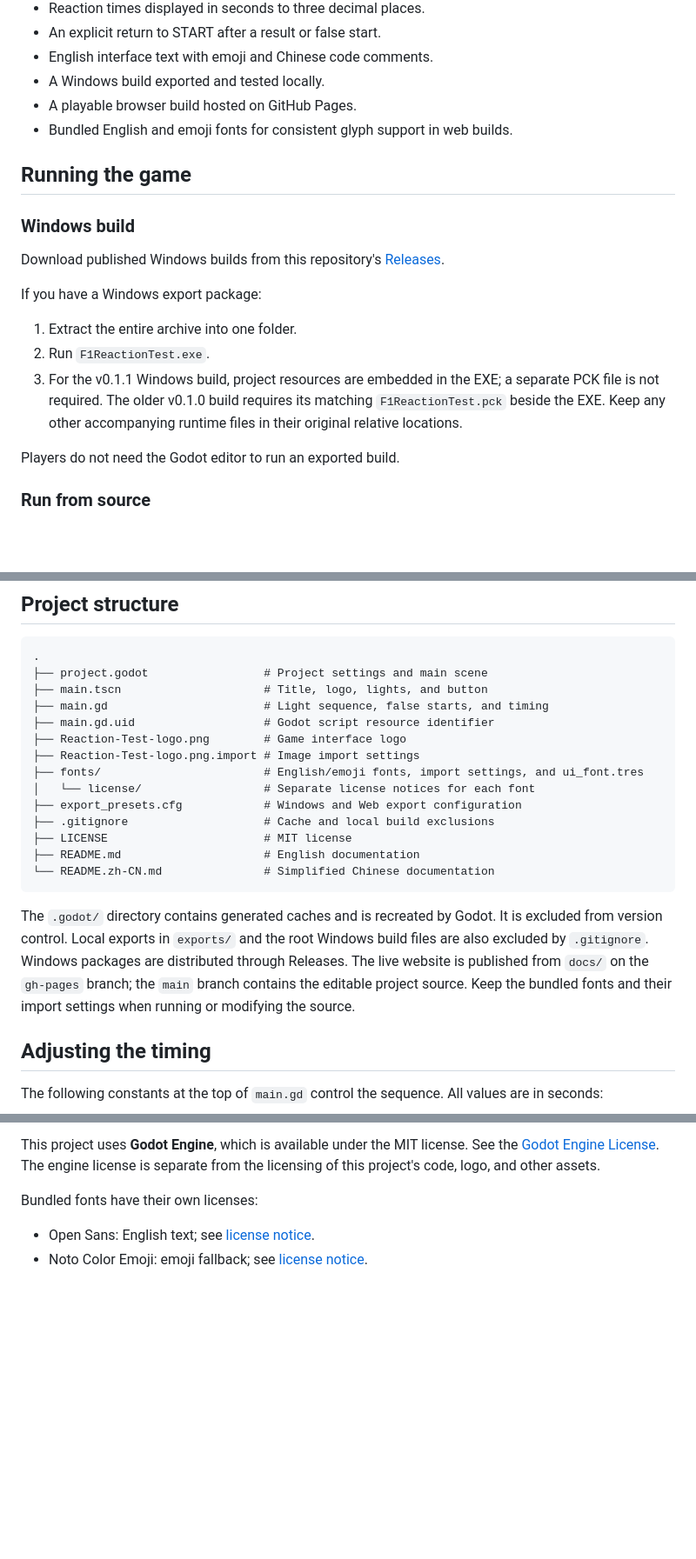
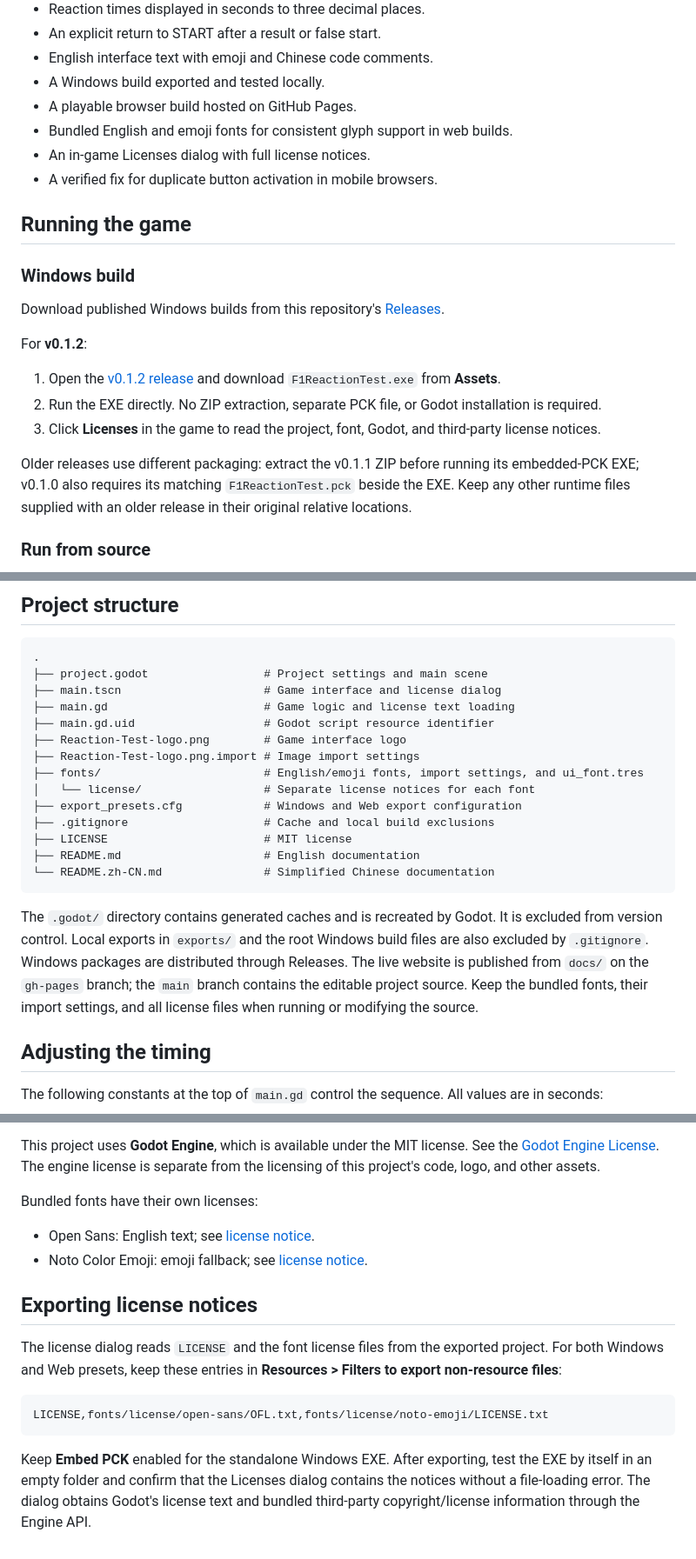
Before and after one commit to uim-g/F1-reaction, a Markdown page: README.md, 3 parts joined by grey strips. Shown at 87% size. Drawn GitHub-style; blank space fills up the shorter version.

````diff
--- a/README.md
+++ b/README.md
@@ -36,6 +38,8 @@ Use the mouse; the space bar is not required. Timing starts when the lights go o
 - A Windows build exported and tested locally.
 - A playable browser build hosted on GitHub Pages.
 - Bundled English and emoji fonts for consistent glyph support in web builds.
+- An in-game Licenses dialog with full license notices.
+- A verified fix for duplicate button activation in mobile browsers.
 
 ## Running the game
 
@@ -43,13 +47,13 @@ Use the mouse; the space bar is not required. Timing starts when the lights go o
 
 Download published Windows builds from this repository's [Releases](https://github.com/uim-g/F1-reaction/releases).
 
-If you have a Windows export package:
+For **v0.1.2**:
 
-1. Extract the entire archive into one folder.
-2. Run `F1ReactionTest.exe`.
-3. For the v0.1.1 Windows build, project resources are embedded in the EXE; a separate PCK file is not required. The older v0.1.0 build requires its matching `F1ReactionTest.pck` beside the EXE. Keep any other accompanying runtime files in their original relative locations.
+1. Open the [v0.1.2 release](https://github.com/uim-g/F1-reaction/releases/tag/v0.1.2) and download `F1ReactionTest.exe` from **Assets**.
+2. Run the EXE directly. No ZIP extraction, separate PCK file, or Godot installation is required.
+3. Click **Licenses** in the game to read the project, font, Godot, and third-party license notices.
 
-Players do not need the Godot editor to run an exported build.
+Older releases use different packaging: extract the v0.1.1 ZIP before running its embedded-PCK EXE; v0.1.0 also requires its matching `F1ReactionTest.pck` beside the EXE. Keep any other runtime files supplied with an older release in their original relative locations.
 
 ### Run from source
 
@@ -70,8 +74,8 @@ The Web version is live on [GitHub Pages](https://uim-g.github.io/F1-reaction/).
 ```text
 .
 ├── project.godot                 # Project settings and main scene
-├── main.tscn                     # Title, logo, lights, and button
-├── main.gd                       # Light sequence, false starts, and timing
+├── main.tscn                     # Game interface and license dialog
+├── main.gd                       # Game logic and license text loading
 ├── main.gd.uid                   # Godot script resource identifier
 ├── Reaction-Test-logo.png        # Game interface logo
 ├── Reaction-Test-logo.png.import # Image import settings
@@ -84,7 +88,7 @@ The Web version is live on [GitHub Pages](https://uim-g.github.io/F1-reaction/).
 └── README.zh-CN.md               # Simplified Chinese documentation
 ```
 
-The `.godot/` directory contains generated caches and is recreated by Godot. It is excluded from version control. Local exports in `exports/` and the root Windows build files are also excluded by `.gitignore`. Windows packages are distributed through Releases. The live website is published from `docs/` on the `gh-pages` branch; the `main` branch contains the editable project source. Keep the bundled fonts and their import settings when running or modifying the source.
+The `.godot/` directory contains generated caches and is recreated by Godot. It is excluded from version control. Local exports in `exports/` and the root Windows build files are also excluded by `.gitignore`. Windows packages are distributed through Releases. The live website is published from `docs/` on the `gh-pages` branch; the `main` branch contains the editable project source. Keep the bundled fonts, their import settings, and all license files when running or modifying the source.
 
 ## Adjusting the timing
 
@@ -114,3 +118,13 @@ Bundled fonts have their own licenses:
 
 - Open Sans: English text; see [license notice](fonts/license/open-sans/OFL.txt).
 - Noto Color Emoji: emoji fallback; see [license notice](fonts/license/noto-emoji/LICENSE.txt).
+
+## Exporting license notices
+
+The license dialog reads `LICENSE` and the font license files from the exported project. For both Windows and Web presets, keep these entries in **Resources > Filters to export non-resource files**:
+
+```text
+LICENSE,fonts/license/open-sans/OFL.txt,fonts/license/noto-emoji/LICENSE.txt
+```
+
+Keep **Embed PCK** enabled for the standalone Windows EXE. After exporting, test the EXE by itself in an empty folder and confirm that the Licenses dialog contains the notices without a file-loading error. The dialog obtains Godot's license text and bundled third-party copyright/license information through the Engine API.
````
Also changed, not shown: other parts of README.md (+3 -1 lines), README.zh-CN.md (+23 -9 lines).
